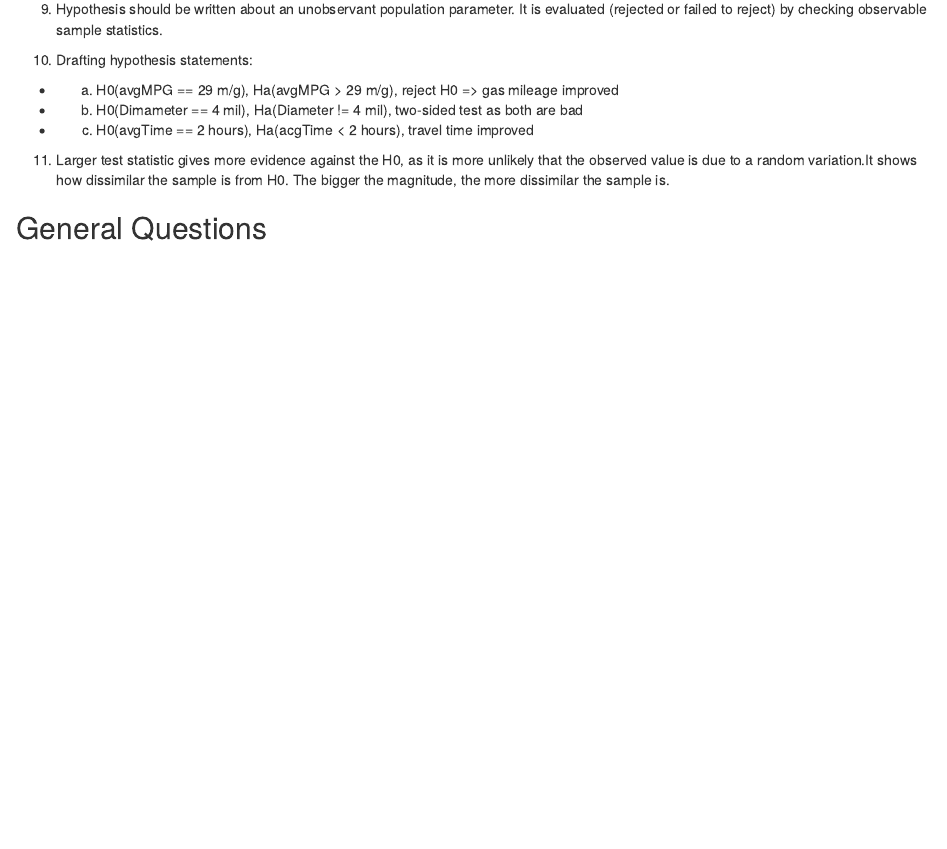
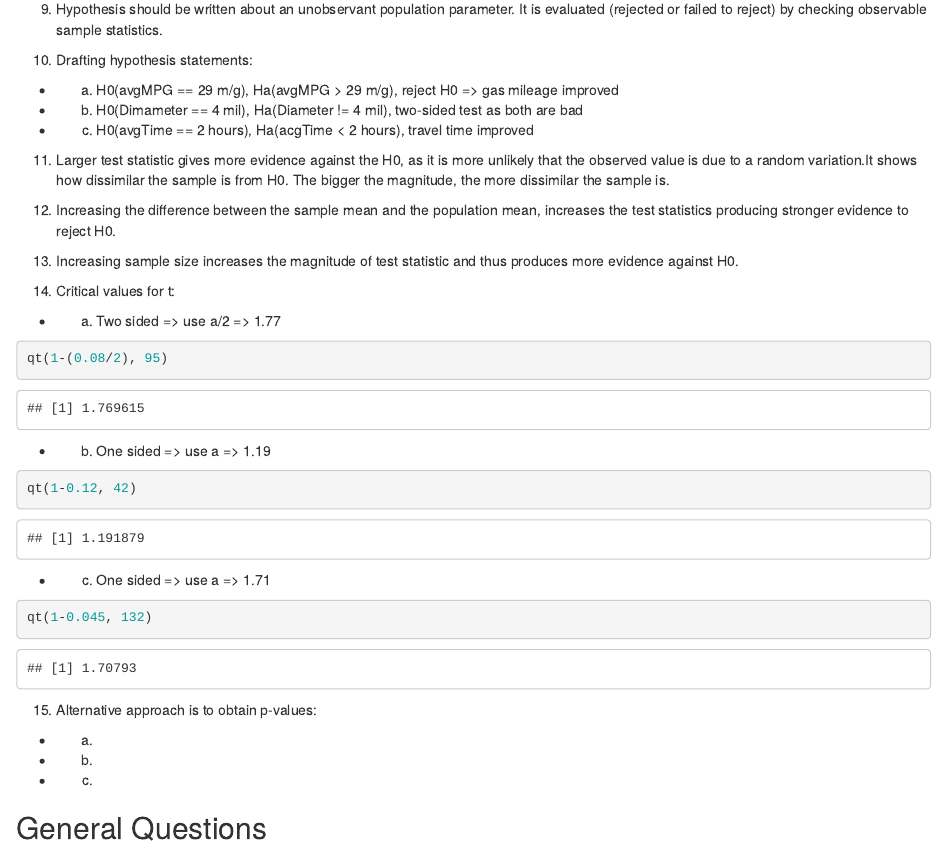
Before and after one commit to allaccountstaken/best_of_R, an R Markdown document (HW0/Homework_0.Rmd): the page in a window 1100 px wide, from 1780 px down. Rendered offline with R 4.5, knitr and Pandoc, with nearby package versions.

Commit message:
back up Monday work

````diff
--- a/HW0/Homework_0.Rmd
+++ b/HW0/Homework_0.Rmd
@@ -76,6 +76,30 @@ print(paste("ME =", ME))
 
 11. Larger test statistic gives more evidence against the H0, as it is more unlikely that the observed value is due to a random variation.It shows how dissimilar the sample is from H0. The bigger the magnitude, the more dissimilar the sample is.
 
+12. Increasing the difference between the sample mean and the population mean, increases the test statistics producing stronger evidence to reject H0.
+
+13. Increasing sample size increases the magnitude of test statistic and thus produces more evidence against H0.
+
+14. Critical values for t:
+  + a. Two sided => use a/2 => 1.77
+```{r}
+qt(1-(0.08/2), 95)
+```
+  + b.  One sided => use a => 1.19
+```{r}
+qt(1-0.12, 42)
+```
+  + c. One sided => use a => 1.71
+``` {r}
+qt(1-0.045, 132)
+```
+
+15. Alternative approach is to obtain p-values:
+
+  + a.
+  + b.
+  + c.
+
 ## General Questions
 
 ## Topic B.2
````
